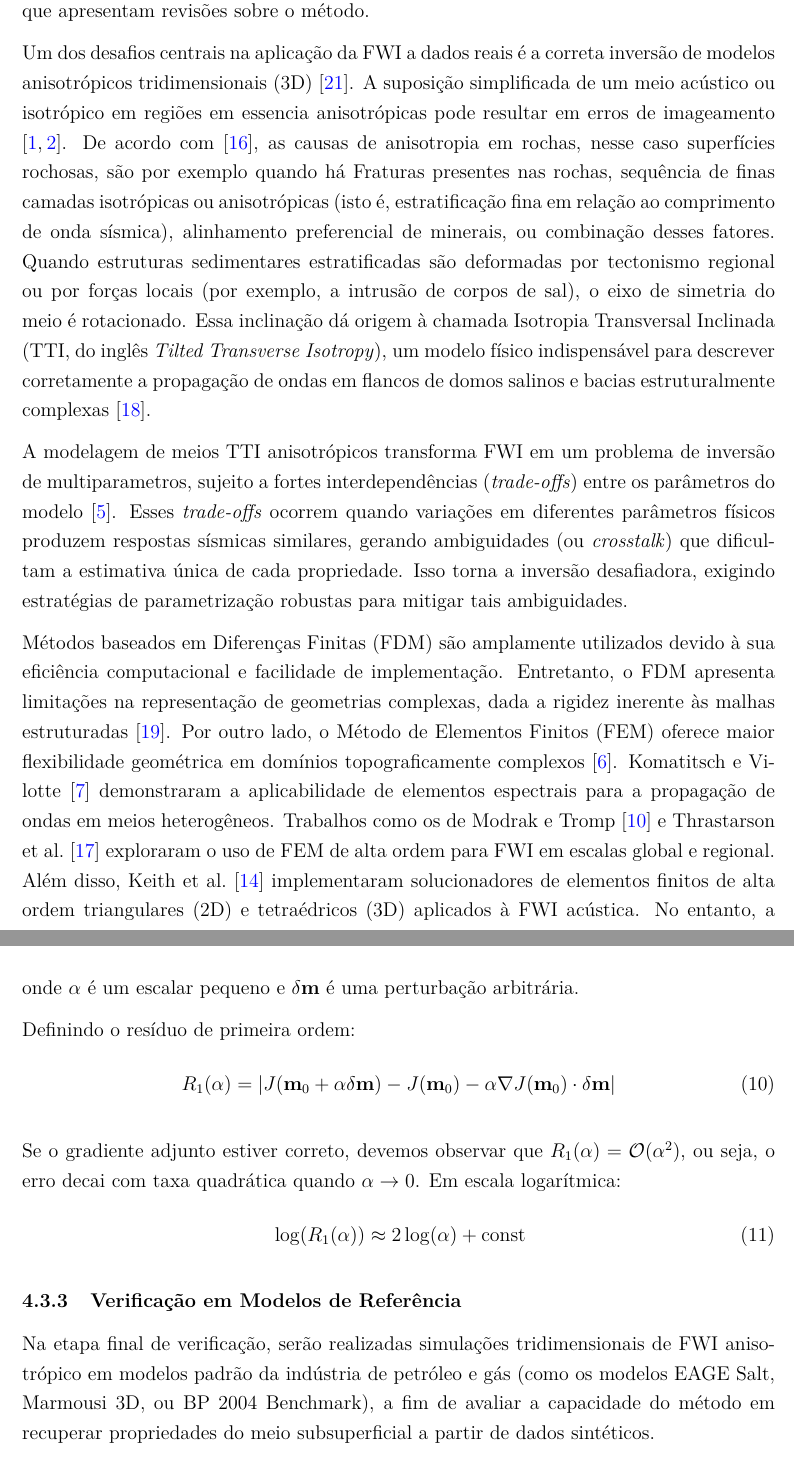
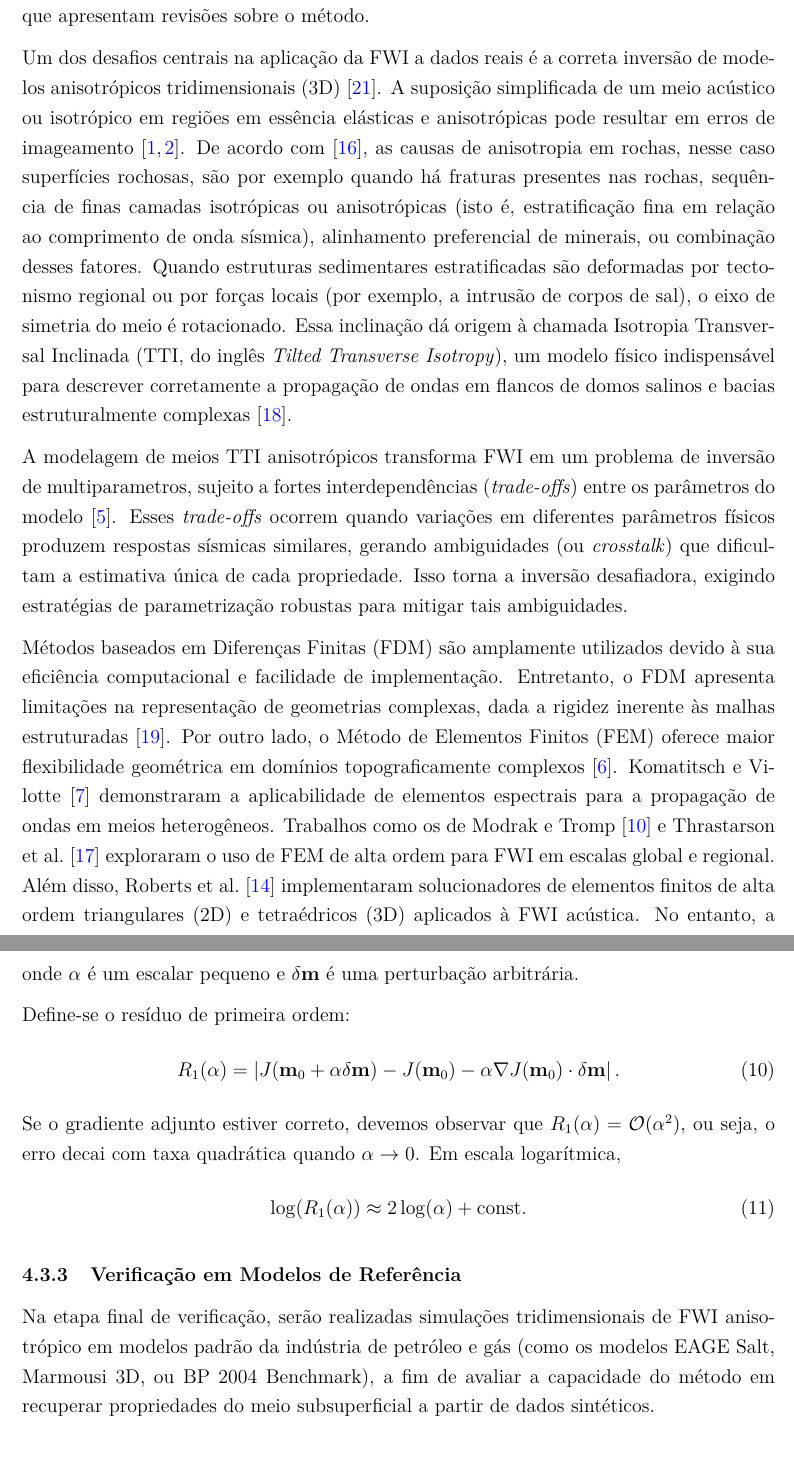
Before and after one commit to Ig-dolci/anisotropic_inversion_project, a LaTeX document (projeto_posdoc.tex): two parts of pages 3 and 12 of 16 before the commit and two parts of pages 3 and 12 of 15 after it, joined at a grey line, cut so that both start at the same text. The pictures show the PDF file projeto_posdoc.pdf that the author committed with the source.

Commit message:
Revisão do projeto de pesquisa feito por Bruno Carmo.

```diff
--- a/projeto_posdoc.tex
+++ b/projeto_posdoc.tex
@@ -116,13 +116,12 @@ desajustes entre dados sísmicos observados e simulados \cite{Tarantola:1984, Vi
 FWI depende intrinsicamente da precisão física da modelagem de
 ondas e da eficiência dos métodos numéricos empregados. Para detalhes adicionais sobre FWI,
-o leitor pode consultar os trabalhos de \cite{Virieux2009, Operto2013, Plessix2014} que apresentam
+o leitor pode consultar os trabalhos de \cite{Virieux2009, Operto2013, AlkhalifahPlessix2014} que apresentam
 revisões sobre o método.
 
 Um dos desafios centrais na aplicação da FWI a dados reais é a correta inversão de
 modelos anisotrópicos tridimensionais (3D) \cite{warner2013anisotropic}. A suposição simplificada de um meio acústico
-ou isotrópico em regiões em essencia anisotrópicas pode resultar em erros de imageamento \cite{AlkhalifahPlessix2014, AkiRichards2002}.
-De acordo com \cite{Thomsen1986}, as causas de anisotropia em rochas, nesse caso superfícies rochosas, são  por exemplo quando há
-Fraturas presentes nas rochas, sequência de finas camadas isotrópicas ou anisotrópicas (isto é, estratificação
+ou isotrópico em regiões em essência elásticas e anisotrópicas pode resultar em erros de imageamento \cite{AlkhalifahPlessix2014, AkiRichards2002}.
+De acordo com \cite{Thomsen1986}, as causas de anisotropia em rochas, nesse caso superfícies rochosas, são  por exemplo quando há fraturas presentes nas rochas, sequência de finas camadas isotrópicas ou anisotrópicas (isto é, estratificação
 fina em relação ao comprimento de onda sísmica), alinhamento preferencial de minerais, ou combinação desses fatores. Quando estruturas sedimentares
 estratificadas são deformadas por tectonismo regional ou por forças locais (por exemplo, a intrusão de corpos de sal),
 o eixo de simetria do meio é rotacionado. Essa inclinação dá origem à chamada Isotropia
@@ -143,7 +142,7 @@ rigidez inerente às malhas estruturadas \cite{Virieux2011}. Por outro lado, o M
 em domínios topograficamente complexos \cite{Komatitsch1999}. Komatitsch e Vilotte \cite{KomatitschVilotte1998} demonstraram a
 aplicabilidade de elementos espectrais para a propagação de ondas em meios heterogêneos. Trabalhos
 como os de Modrak e Tromp \cite{Modrak2016} e Thrastarson et al. \cite{Thrastarson2020} exploraram o uso de FEM de alta ordem para FWI em escalas global e regional.
-Além disso, Keith et al. \cite{roberts2022spyro} implementaram solucionadores de elementos finitos de alta ordem triangulares (2D) e
+Além disso, Roberts et al. \cite{roberts2022spyro} implementaram solucionadores de elementos finitos de alta ordem triangulares (2D) e
 tetraédricos (3D) aplicados à FWI acústica. No entanto, a aplicação de solucionadores FEM 3D em escalas
 industriais impõe demandas severas de custo computacional e gerenciamento de memória.
 
@@ -456,15 +455,15 @@ A análise dos resultados será inicialmente conduzida através da quantificaç
 Embora não haja solução analítica disponível para problemas complexos de FWI, utilizaremos dados de referência obtidos a partir de simulações de alta fidelidade
 (malhas refinadas e ordem de aproximação elevada) para avaliar a convergência da implementação numérica.
 
-O erro será quantificado utilizando a norma $L^2$ relativa, definida como:
+O erro será quantificado utilizando a norma $L^2$ relativa, definida como
 \begin{equation}
     \epsilon_{L^2} = \frac{\|u_h - u_{ref}\|_{L^2(\Omega)}}{\|u_{ref}\|_{L^2(\Omega)}} = \frac{\sqrt{\int_\Omega |u_h - u_{ref}|^2 \, d\Omega}}{\sqrt{\int_\Omega |u_{ref}|^2 \, d\Omega}}
-\end{equation}
+\end{equation},
 onde $u_h$ representa a solução numérica com tamanho de elemento $h$, $u_{ref}$ é a solução de referência de alta fidelidade, e $\Omega$ denota o domínio computacional.
 
-Para verificar a taxa de convergência espacial do método de elementos finitos, utilizaremos a relação:
+Para verificar a taxa de convergência espacial do método de elementos finitos, utilizaremos a relação
 \begin{equation}
-    \epsilon_{L^2}(h) = C h^p
+    \epsilon_{L^2}(h) = C h^p,
 \end{equation}
 onde $p$ é a ordem de convergência esperada (dependente do grau polinomial do elemento finito) e $C$ é uma constante. A taxa de convergência será estimada através do gráfico log-log:
 \begin{equation}
@@ -473,20 +472,19 @@ onde $p$ é a ordem de convergência esperada (dependente do grau polinomial do
 
 \subsubsection{Verificação de Gradientes via Teste de Taylor}
 
-A corretude dos gradientes calculados via método adjunto será verificada utilizando o teste de Taylor. Para um funcional $J(\mathbf{m})$ (função objetivo da FWI) dependente do modelo $\mathbf{m}$, a expansão de Taylor até segunda ordem em torno de $\mathbf{m}_0$ é:
+A corretude dos gradientes calculados via método adjunto será verificada utilizando o teste de Taylor. Para um funcional $J(\mathbf{m})$ (função objetivo da FWI) dependente do modelo $\mathbf{m}$, a expansão de Taylor até segunda ordem em torno de $\mathbf{m}_0$ é
 \begin{equation}
-    J(\mathbf{m}_0 + \alpha \delta\mathbf{m}) = J(\mathbf{m}_0) + \alpha \nabla J(\mathbf{m}_0) \cdot \delta\mathbf{m} + \mathcal{O}(\alpha^2)
+    J(\mathbf{m}_0 + \alpha \delta\mathbf{m}) = J(\mathbf{m}_0) + \alpha \nabla J(\mathbf{m}_0) \cdot \delta\mathbf{m} + \mathcal{O}(\alpha^2),
 \end{equation}
 onde $\alpha$ é um escalar pequeno e $\delta\mathbf{m}$ é uma perturbação arbitrária.
 
-Definindo o resíduo de primeira ordem:
+Define-se o resíduo de primeira ordem:
 \begin{equation}
-    R_1(\alpha) = \left|J(\mathbf{m}_0 + \alpha \delta\mathbf{m}) - J(\mathbf{m}_0) - \alpha \nabla J(\mathbf{m}_0) \cdot \delta\mathbf{m}\right|
+    R_1(\alpha) = \left|J(\mathbf{m}_0 + \alpha \delta\mathbf{m}) - J(\mathbf{m}_0) - \alpha \nabla J(\mathbf{m}_0) \cdot \delta\mathbf{m}\right|.
 \end{equation}
-
-Se o gradiente adjunto estiver correto, devemos observar que $R_1(\alpha) = \mathcal{O}(\alpha^2)$, ou seja, o erro decai com taxa quadrática quando $\alpha \to 0$. Em escala logarítmica:
+Se o gradiente adjunto estiver correto, devemos observar que $R_1(\alpha) = \mathcal{O}(\alpha^2)$, ou seja, o erro decai com taxa quadrática quando $\alpha \to 0$. Em escala logarítmica,
 \begin{equation}
-    \log(R_1(\alpha)) \approx 2\log(\alpha) + \text{const}
+    \log(R_1(\alpha)) \approx 2\log(\alpha) + \text{const}.
 \end{equation}
 
 
```
Also changed, not shown: projeto_posdoc.pdf, projeto_posdoc.tex (38 more changed lines).
